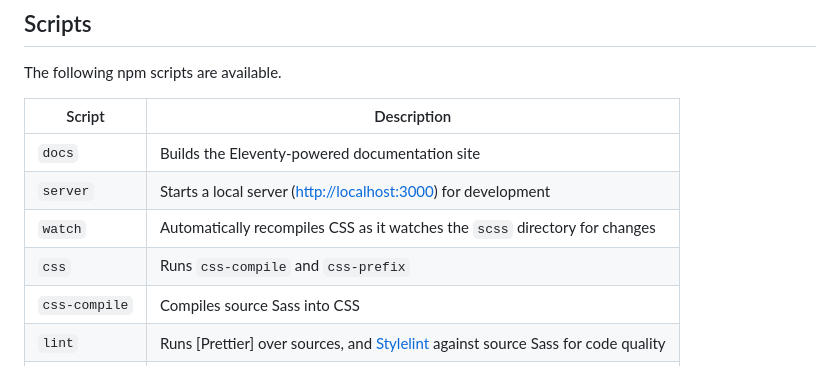
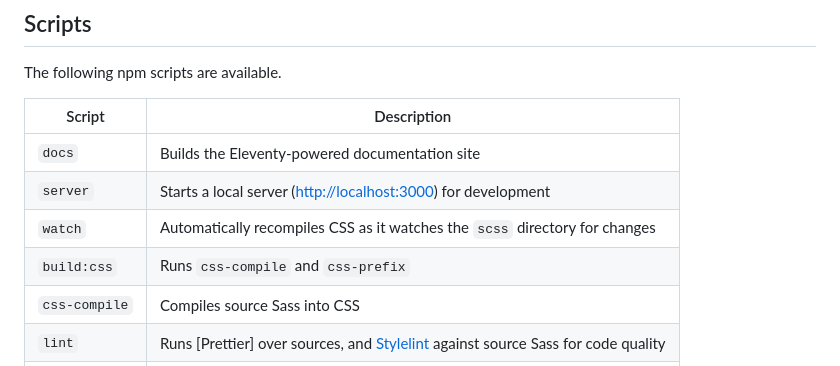
Before and after one commit to techfromsage/bootstrap-theme, a Markdown page: README.md, the part around the change. Drawn GitHub-style.

Commit message:
chore: update README for build:css

```diff
--- a/README.md
+++ b/README.md
@@ -144,7 +144,7 @@ The following npm scripts are available.
 | `docs`        | Builds the Eleventy-powered documentation site                                                           |
 | `server`      | Starts a local server (<http://localhost:3000>) for development                                          |
 | `watch`       | Automatically recompiles CSS as it watches the `scss` directory for changes                              |
-| `css`         | Runs `css-compile` and `css-prefix`                                                                      |
+| `build:css`   | Runs `css-compile` and `css-prefix`                                                                      |
 | `css-compile` | Compiles source Sass into CSS                                                                            |
 | `lint`        | Runs [Prettier] over sources, and [Stylelint](https://stylelint.io) against source Sass for code quality |
 | `css-prefix`  | Runs [Autoprefixer](https://github.com/postcss/autoprefixer) on the compiled CSS                         |
```
